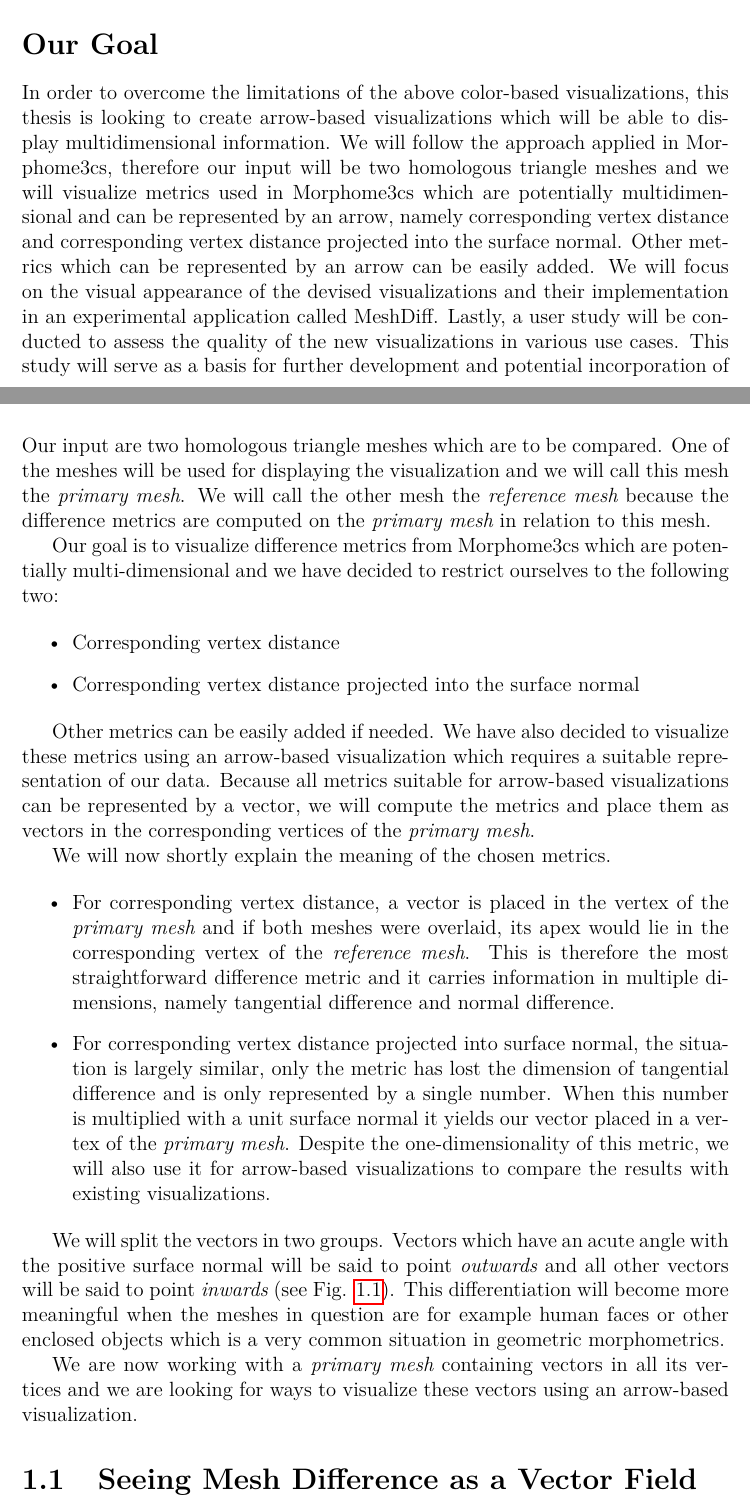
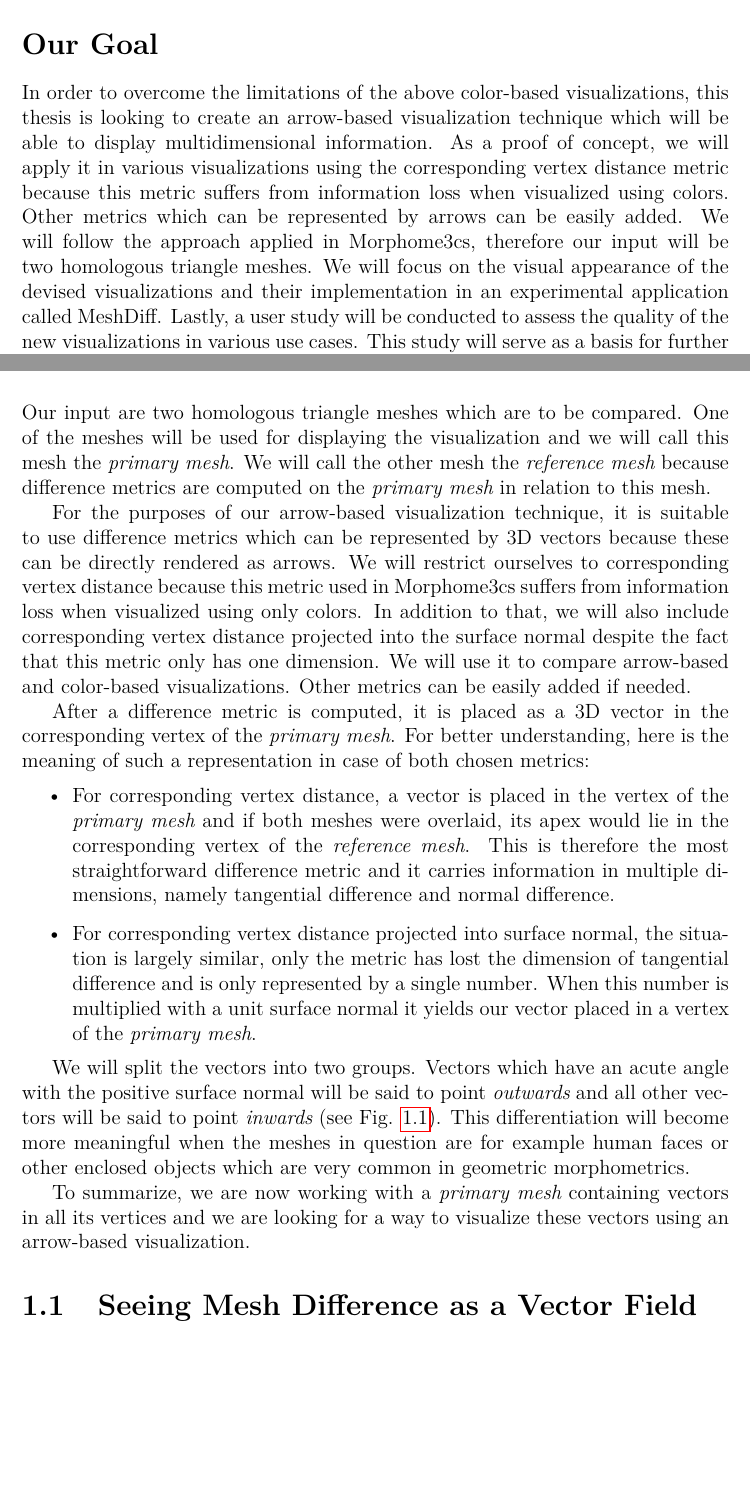
Before and after one commit to honzukka/Bachelor-Thesis, a LaTeX thesis (thesis.tex, which reads chap01.tex): two parts of pages 7 and 9 of 33, joined at a grey line, cut so that both start at the same text, the shorter picture padded with empty space. Compiled offline with pdfLaTeX.

Commit message:
analysis cannot get better!

```diff
--- a/chap01.tex
+++ b/chap01.tex
@@ -1,24 +1,17 @@
 \chapter{Problem Analysis \& Solution}
 
-Our input are two homologous triangle meshes which are to be compared. One of the meshes will be used for displaying the visualization and we will call this mesh the {\it primary mesh}. We will call the other mesh the {\it reference mesh} because the difference metrics are computed on the {\it primary mesh} in relation to this mesh.
+Our input are two homologous triangle meshes which are to be compared. One of the meshes will be used for displaying the visualization and we will call this mesh the {\it primary mesh}. We will call the other mesh the {\it reference mesh} because difference metrics are computed on the {\it primary mesh} in relation to this mesh.
 
-Our goal is to visualize difference metrics from Morphome3cs which are potentially multi-dimensional and we have decided to restrict ourselves to the following two:
+For the purposes of our arrow-based visualization technique, it is suitable to use difference metrics which can be represented by 3D vectors because these can be directly rendered as arrows. We will restrict ourselves to corresponding vertex distance because this metric used in Morphome3cs suffers from information loss when visualized using only colors. In addition to that, we will also include corresponding vertex distance projected into the surface normal despite the fact that this metric only has one dimension. We will use it to compare arrow-based and color-based visualizations. Other metrics can be easily added if needed.
 
-\begin{itemize}
-\item Corresponding vertex distance
-\item Corresponding vertex distance projected into the surface normal
-\end{itemize}
-
-Other metrics can be easily added if needed. We have also decided to visualize these metrics using an arrow-based visualization which requires a suitable representation of our data. Because all metrics suitable for arrow-based visualizations can be represented by a vector, we will compute the metrics and place them as vectors in the corresponding vertices of the {\it primary mesh}.
-
-We will now shortly explain the meaning of the chosen metrics.
+After a difference metric is computed, it is placed as a 3D vector in the corresponding vertex of the {\it primary mesh}. For better understanding, here is the meaning of such a representation in case of both chosen metrics:
 
 \begin{itemize}
 \item For corresponding vertex distance, a vector is placed in the vertex of the {\it primary mesh} and if both meshes were overlaid, its apex would lie in the corresponding vertex of the {\it reference mesh}. This is therefore the most straightforward difference metric and it carries information in multiple dimensions, namely tangential difference and normal difference.
-\item For corresponding vertex distance projected into surface normal, the situation is largely similar, only the metric has lost the dimension of tangential difference and is only represented by a single number. When this number is multiplied with a unit surface normal it yields our vector placed in a vertex of the {\it primary mesh}. Despite the one-dimensionality of this metric, we will also use it for arrow-based visualizations to compare the results with existing visualizations.
+\item For corresponding vertex distance projected into surface normal, the situation is largely similar, only the metric has lost the dimension of tangential difference and is only represented by a single number. When this number is multiplied with a unit surface normal it yields our vector placed in a vertex of the {\it primary mesh}.
 \end{itemize}
 
-We will split the vectors in two groups. Vectors which have an acute angle with the positive surface normal will be said to point {\it outwards} and all other vectors will be said to point {\it inwards} (see Fig. \ref{fig:meshdiff-orientation}). This differentiation will become more meaningful when the meshes in question are for example human faces or other enclosed objects which is a very common situation in geometric morphometrics.
+We will split the vectors into two groups. Vectors which have an acute angle with the positive surface normal will be said to point {\it outwards} and all other vectors will be said to point {\it inwards} (see Fig. \ref{fig:meshdiff-orientation}). This differentiation will become more meaningful when the meshes in question are for example human faces or other enclosed objects which are very common in geometric morphometrics.
 
 \begin{figure}[h]
 \centering
@@ -27,7 +20,7 @@ We will split the vectors in two groups. Vectors which have an acute angle with
 \label{fig:meshdiff-orientation}
 \end{figure}
 
-We are now working with a {\it primary mesh} containing vectors in all its vertices and we are looking for ways to visualize these vectors using an arrow-based visualization.
+To summarize, we are now working with a {\it primary mesh} containing vectors in all its vertices and we are looking for a way to visualize these vectors using an arrow-based visualization.
 
 %%-----------------------------------------------------------------------------------------
 %% SECTION
```
Also changed, not shown: preface.tex (+3 -3 lines), chap01.tex (2 more changed lines).
